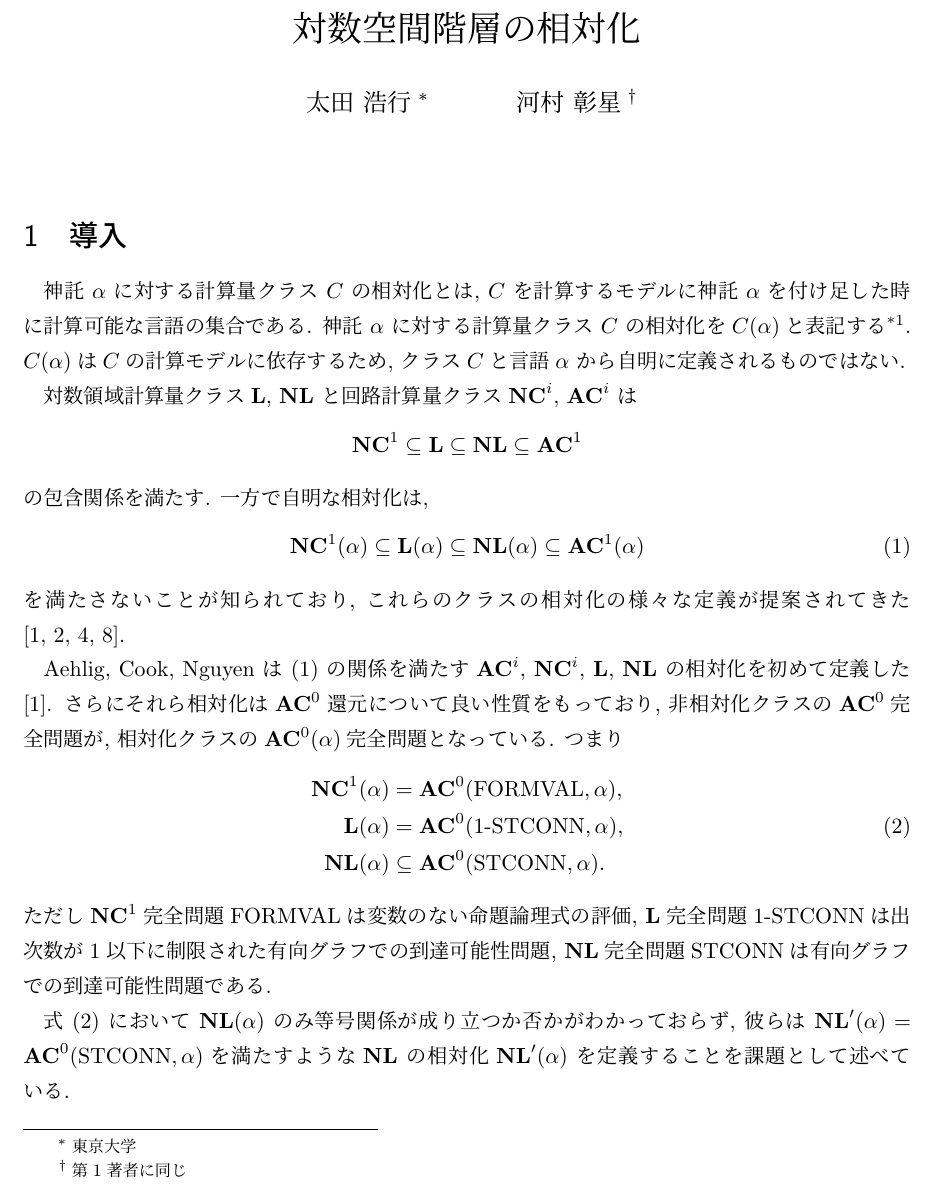
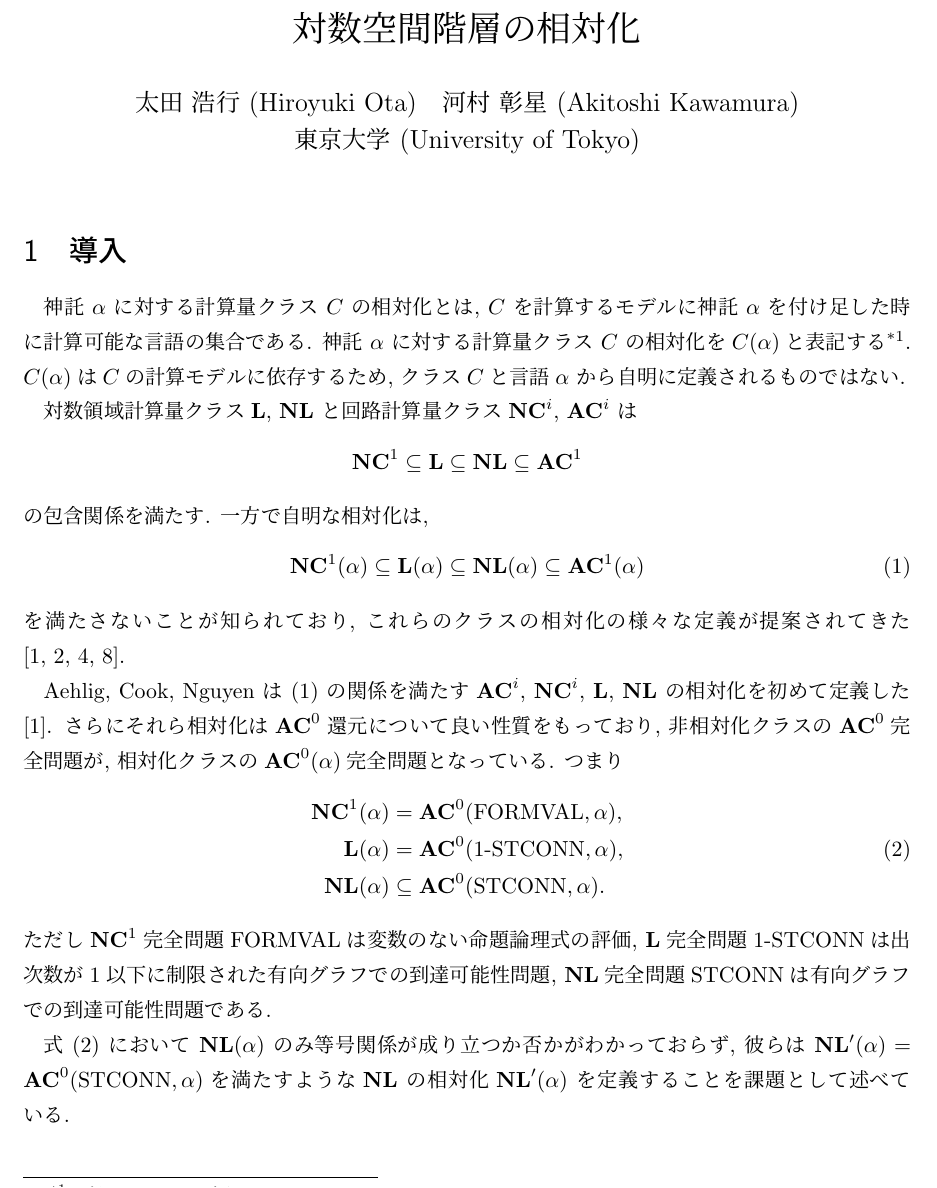
Before and after one commit to ex-hota911/Kokyuroku, a LaTeX document (fulltext.tex): part of page 1 of 8, cut so that both start at the same text. Compiled offline with pLaTeX and dvipdfmx.

Commit message:
no message

```diff
--- a/fulltext.tex
+++ b/fulltext.tex
@@ -47,9 +47,8 @@
 \newcommand{\emptystring}{\varepsilon}
 
 \title{対数空間階層の相対化}
-\author{太田 浩行\thanks{東京大学} \and
-河村 彰星\thanks{第1著者に同じ}
-}
+\author{太田 浩行 (Hiroyuki Ota)\quad 河村 彰星 (Akitoshi Kawamura)
+\\ 東京大学 (University of Tokyo)}
 \date{}
 
 \begin{document}
```
